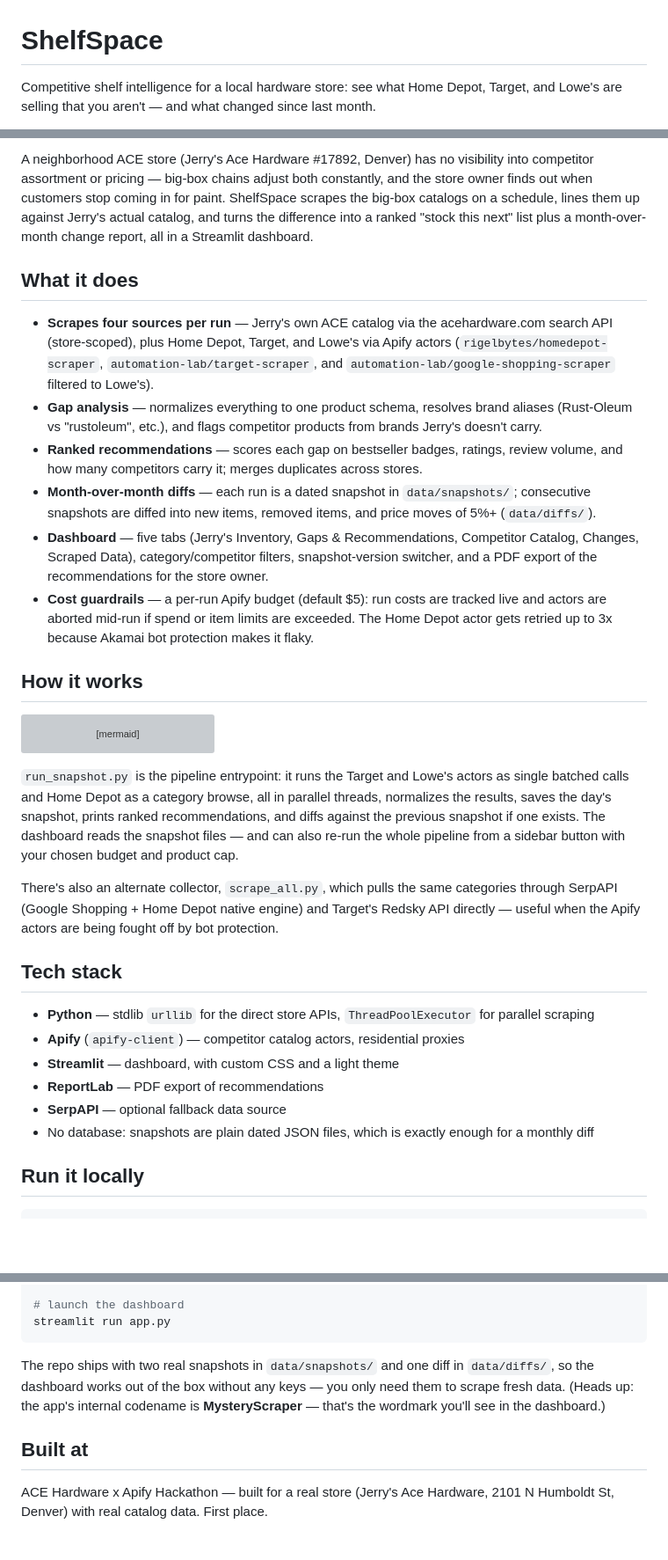
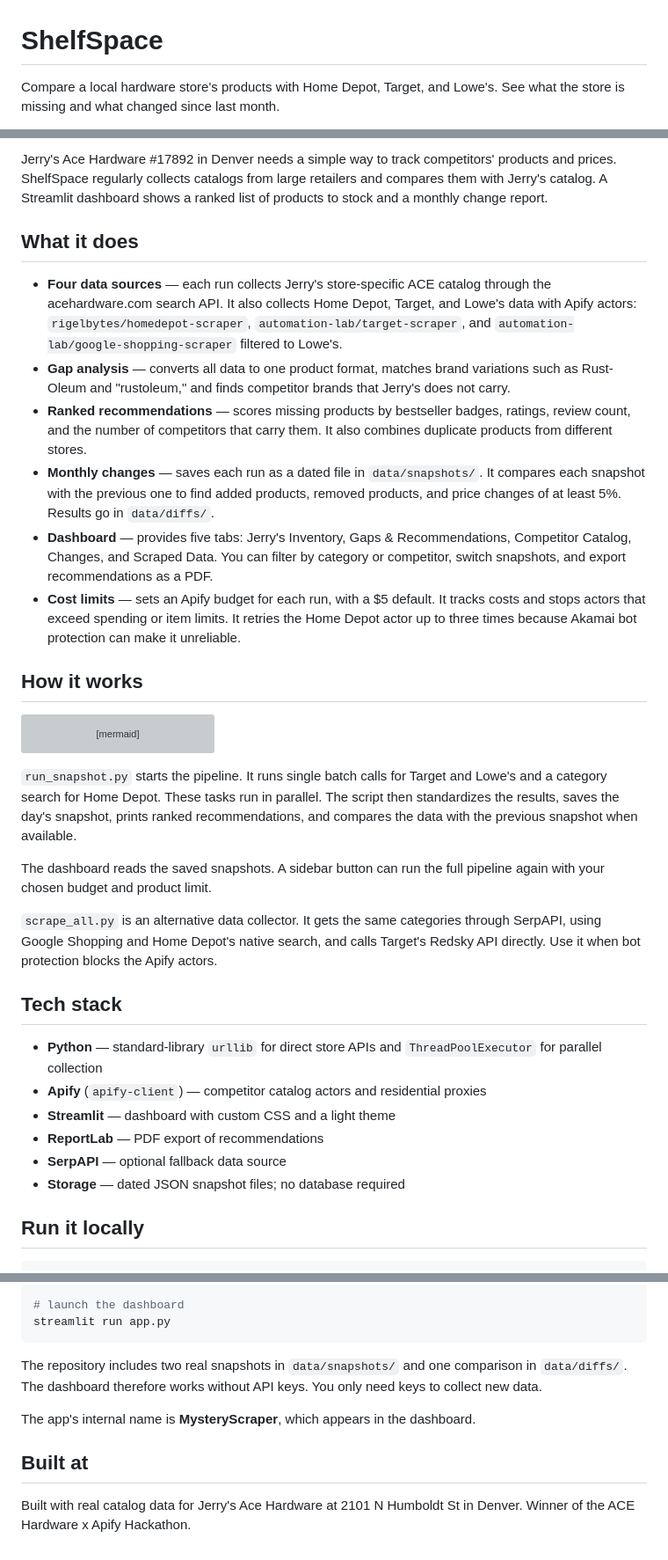
Before and after one commit to Nightwolf7570/shelf-space, a Markdown page: README.md, 3 parts joined by grey strips. Shown at 88% size. GitHub-like rendering; blank space fills up the shorter version; grey boxes are pictures that could not be loaded.

Commit message:
docs: simplify README language

````diff
--- a/README.md
+++ b/README.md
@@ -1,4 +1,4 @@
 # ShelfSpace
 
-Competitive shelf intelligence for a local hardware store: see what Home Depot, Target, and Lowe's are selling that you aren't — and what changed since last month.
+Compare a local hardware store's products with Home Depot, Target, and Lowe's. See what the store is missing and what changed since last month.
 
@@ -6,14 +6,14 @@ Competitive shelf intelligence for a local hardware store: see what Home Depot,
 
-A neighborhood ACE store (Jerry's Ace Hardware #17892, Denver) has no visibility into competitor assortment or pricing — big-box chains adjust both constantly, and the store owner finds out when customers stop coming in for paint. ShelfSpace scrapes the big-box catalogs on a schedule, lines them up against Jerry's actual catalog, and turns the difference into a ranked "stock this next" list plus a month-over-month change report, all in a Streamlit dashboard.
+Jerry's Ace Hardware #17892 in Denver needs a simple way to track competitors' products and prices. ShelfSpace regularly collects catalogs from large retailers and compares them with Jerry's catalog. A Streamlit dashboard shows a ranked list of products to stock and a monthly change report.
 
 ## What it does
 
-- **Scrapes four sources per run** — Jerry's own ACE catalog via the acehardware.com search API (store-scoped), plus Home Depot, Target, and Lowe's via Apify actors (`rigelbytes/homedepot-scraper`, `automation-lab/target-scraper`, and `automation-lab/google-shopping-scraper` filtered to Lowe's).
-- **Gap analysis** — normalizes everything to one product schema, resolves brand aliases (Rust-Oleum vs "rustoleum", etc.), and flags competitor products from brands Jerry's doesn't carry.
-- **Ranked recommendations** — scores each gap on bestseller badges, ratings, review volume, and how many competitors carry it; merges duplicates across stores.
-- **Month-over-month diffs** — each run is a dated snapshot in `data/snapshots/`; consecutive snapshots are diffed into new items, removed items, and price moves of 5%+ (`data/diffs/`).
-- **Dashboard** — five tabs (Jerry's Inventory, Gaps & Recommendations, Competitor Catalog, Changes, Scraped Data), category/competitor filters, snapshot-version switcher, and a PDF export of the recommendations for the store owner.
-- **Cost guardrails** — a per-run Apify budget (default $5): run costs are tracked live and actors are aborted mid-run if spend or item limits are exceeded. The Home Depot actor gets retried up to 3x because Akamai bot protection makes it flaky.
+- **Four data sources** — each run collects Jerry's store-specific ACE catalog through the acehardware.com search API. It also collects Home Depot, Target, and Lowe's data with Apify actors: `rigelbytes/homedepot-scraper`, `automation-lab/target-scraper`, and `automation-lab/google-shopping-scraper` filtered to Lowe's.
+- **Gap analysis** — converts all data to one product format, matches brand variations such as Rust-Oleum and "rustoleum," and finds competitor brands that Jerry's does not carry.
+- **Ranked recommendations** — scores missing products by bestseller badges, ratings, review count, and the number of competitors that carry them. It also combines duplicate products from different stores.
+- **Monthly changes** — saves each run as a dated file in `data/snapshots/`. It compares each snapshot with the previous one to find added products, removed products, and price changes of at least 5%. Results go in `data/diffs/`.
+- **Dashboard** — provides five tabs: Jerry's Inventory, Gaps & Recommendations, Competitor Catalog, Changes, and Scraped Data. You can filter by category or competitor, switch snapshots, and export recommendations as a PDF.
+- **Cost limits** — sets an Apify budget for each run, with a $5 default. It tracks costs and stops actors that exceed spending or item limits. It retries the Home Depot actor up to three times because Akamai bot protection can make it unreliable.
 
 ## How it works
 
@@ -28,18 +28,20 @@ flowchart LR
     D --> UI
 ```
 
-`run_snapshot.py` is the pipeline entrypoint: it runs the Target and Lowe's actors as single batched calls and Home Depot as a category browse, all in parallel threads, normalizes the results, saves the day's snapshot, prints ranked recommendations, and diffs against the previous snapshot if one exists. The dashboard reads the snapshot files — and can also re-run the whole pipeline from a sidebar button with your chosen budget and product cap.
+`run_snapshot.py` starts the pipeline. It runs single batch calls for Target and Lowe's and a category search for Home Depot. These tasks run in parallel. The script then standardizes the results, saves the day's snapshot, prints ranked recommendations, and compares the data with the previous snapshot when available.
 
-There's also an alternate collector, `scrape_all.py`, which pulls the same categories through SerpAPI (Google Shopping + Home Depot native engine) and Target's Redsky API directly — useful when the Apify actors are being fought off by bot protection.
+The dashboard reads the saved snapshots. A sidebar button can run the full pipeline again with your chosen budget and product limit.
+
+`scrape_all.py` is an alternative data collector. It gets the same categories through SerpAPI, using Google Shopping and Home Depot's native search, and calls Target's Redsky API directly. Use it when bot protection blocks the Apify actors.
 
 ## Tech stack
 
-- **Python** — stdlib `urllib` for the direct store APIs, `ThreadPoolExecutor` for parallel scraping
-- **Apify** (`apify-client`) — competitor catalog actors, residential proxies
-- **Streamlit** — dashboard, with custom CSS and a light theme
+- **Python** — standard-library `urllib` for direct store APIs and `ThreadPoolExecutor` for parallel collection
+- **Apify** (`apify-client`) — competitor catalog actors and residential proxies
+- **Streamlit** — dashboard with custom CSS and a light theme
 - **ReportLab** — PDF export of recommendations
 - **SerpAPI** — optional fallback data source
-- No database: snapshots are plain dated JSON files, which is exactly enough for a monthly diff
+- **Storage** — dated JSON snapshot files; no database required
 
 ## Run it locally
 
@@ -58,8 +60,10 @@ python run_snapshot.py --categories paint --max-results 400 --budget 5
 streamlit run app.py
 ```
 
-The repo ships with two real snapshots in `data/snapshots/` and one diff in `data/diffs/`, so the dashboard works out of the box without any keys — you only need them to scrape fresh data. (Heads up: the app's internal codename is **MysteryScraper** — that's the wordmark you'll see in the dashboard.)
+The repository includes two real snapshots in `data/snapshots/` and one comparison in `data/diffs/`. The dashboard therefore works without API keys. You only need keys to collect new data.
+
+The app's internal name is **MysteryScraper**, which appears in the dashboard.
 
 ## Built at
 
-ACE Hardware x Apify Hackathon — built for a real store (Jerry's Ace Hardware, 2101 N Humboldt St, Denver) with real catalog data. First place.
+Built with real catalog data for Jerry's Ace Hardware at 2101 N Humboldt St in Denver. Winner of the ACE Hardware x Apify Hackathon.
````
Also changed, not shown: other parts of README.md (+1 -1 lines).
